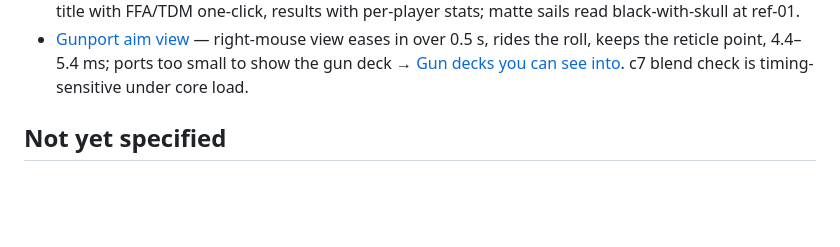
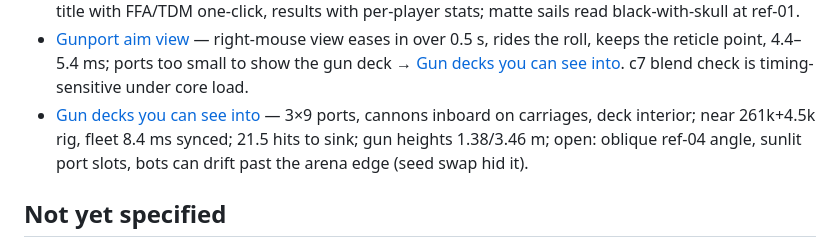
Before and after one commit to JoelEmanuelNilsson/brickwake, a Markdown page: .scratch/brickwake/map.md, the part around the change. Drawn GitHub-style; blank space fills up the shorter version.

Commit message:
docs: record agent/t20-gundecks in the map

```diff
--- a/.scratch/brickwake/map.md
+++ b/.scratch/brickwake/map.md
@@ -70,6 +70,7 @@ flowchart LR
 - [Brick damage in the sim and network](issues/14-brick-damage-in-sim.md) — `ShipState.removedParts` ordered list; ballHit carries zone + removed; balls pass through holes; flooding built (waterline losses cut buoyancy, 3.5° list at 30 HP); 2.2 ms/tick with 144 balls; `bun run shot c6` late joiner.
 - [TDM, team sails and menus](issues/18-tdm-and-menus.md) — Pirates vs Navy (20 sinks/10 min), balanced bots, no friendly damage; title with FFA/TDM one-click, results with per-player stats; matte sails read black-with-skull at ref-01.
 - [Gunport aim view](issues/17-gunport-view.md) — right-mouse view eases in over 0.5 s, rides the roll, keeps the reticle point, 4.4–5.4 ms; ports too small to show the gun deck → [Gun decks you can see into](issues/20-open-gun-decks.md). c7 blend check is timing-sensitive under core load.
+- [Gun decks you can see into](issues/20-open-gun-decks.md) — 3×9 ports, cannons inboard on carriages, deck interior; near 261k+4.5k rig, fleet 8.4 ms synced; 21.5 hits to sink; gun heights 1.38/3.46 m; open: oblique ref-04 angle, sunlit port slots, bots can drift past the arena edge (seed swap hid it).
 
 ## Not yet specified
 
```
